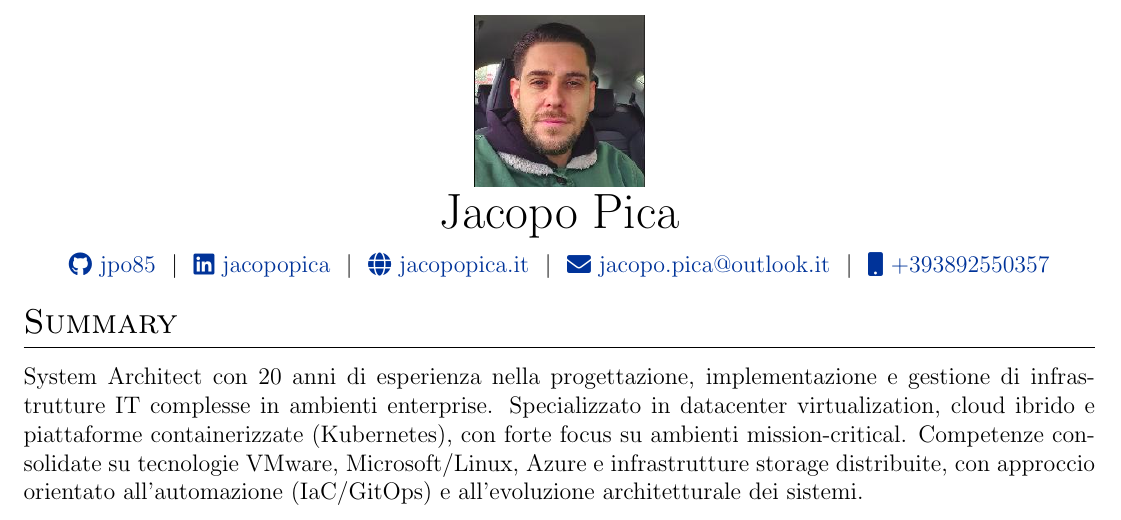
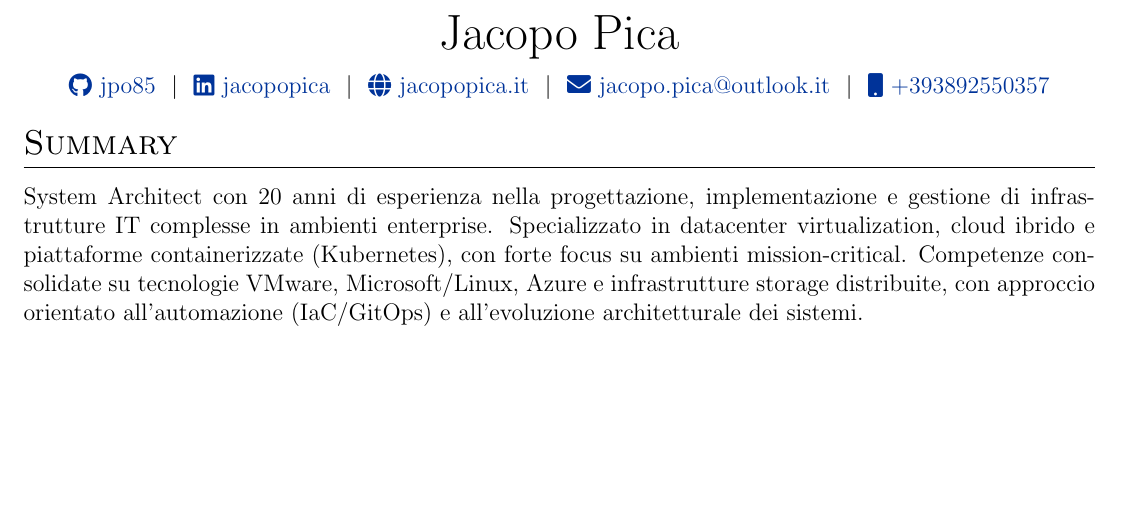
Before and after one commit to jpo85/cv, a LaTeX CV (cv.tex): part of page 1 of 3 before the commit and part of page 1 of 2 after it, cut so that both start at the same text, the shorter picture padded with empty space. Compiled offline with pdfLaTeX.

Commit message:
tolta immagine profilo perchè fallisce la build

```diff
--- a/cv.tex
+++ b/cv.tex
@@ -137,15 +137,12 @@
 % \end{tabularx}
 
 \begin{tabularx}{\linewidth}{@{} C @{}}
-\includegraphics[width=3cm]{profile.jpg} &
-\begin{tabular}{@{}c@{}}
 \Huge{Jacopo Pica} \\[7.5pt]
 \href{https://github.com/jpo85}{\raisebox{-0.05\height}\faGithub\ jpo85} \ $|$ \
 \href{https://linkedin.com/in/jacopopica}{\raisebox{-0.05\height}\faLinkedin\ jacopopica} \ $|$ \
 \href{https://notes.jacopopica.it}{\raisebox{-0.05\height}\faGlobe \ jacopopica.it} \ $|$ \
 \href{mailto:jacopo.pica@outlook.it}{\raisebox{-0.05\height}\faEnvelope \ jacopo.pica@outlook.it} \ $|$ \
 \href{tel:+393892550357}{\raisebox{-0.05\height}\faMobile \ +393892550357} \\
-\end{tabular}
 \end{tabularx}
 
 %----------------------------------------------------------------------------------------
```
